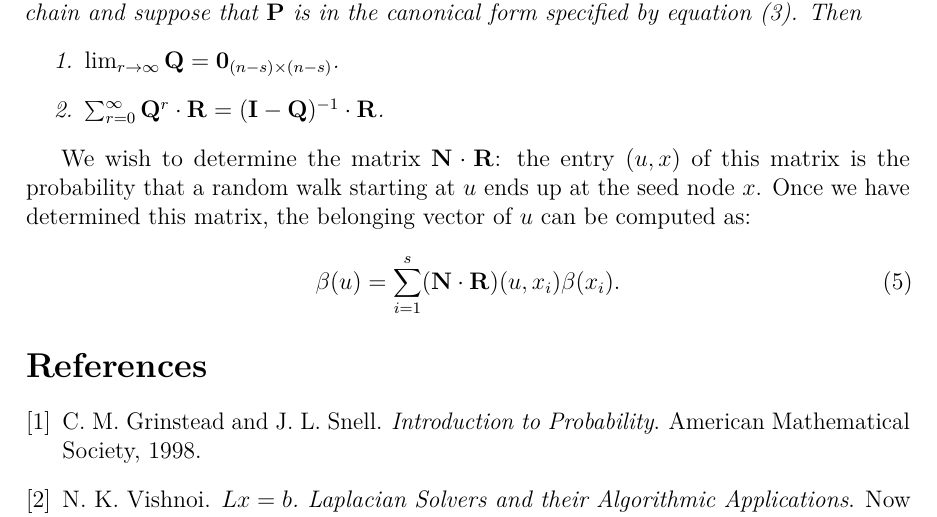
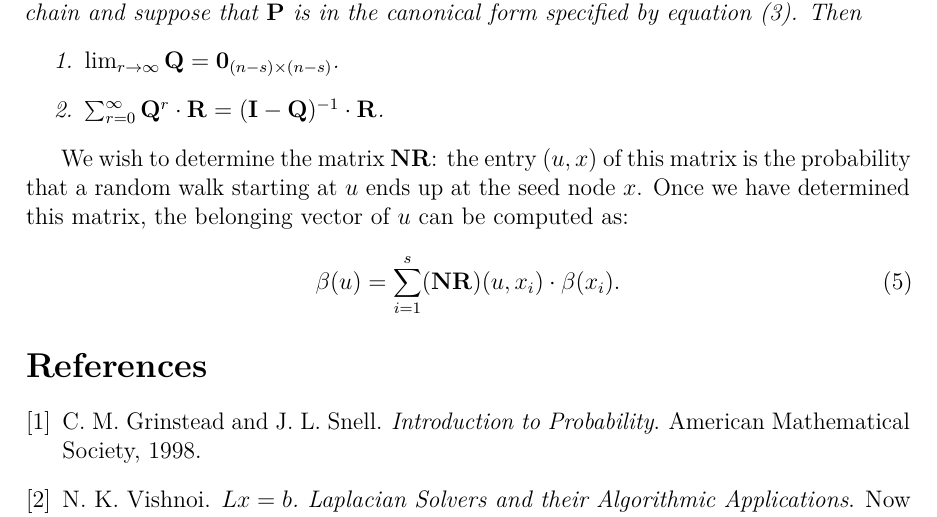
Before and after one commit to asifbanka/CommunityDetection, a LaTeX paper (main.tex, which reads the_model.tex): part of page 4 of 4, cut so that both start at the same text. Compiled offline with pdfLaTeX.

Commit message:
small changes

```diff
--- a/the_model.tex
+++ b/the_model.tex
@@ -153,10 +153,10 @@ We summarize some of the properties of an absorbing Markov chain.
 	\end{enumerate}
 \end{proposition}
 
-We wish to determine the matrix $\mat{N} \cdot \mat{R}$: the entry $(u, x)$ of this
+We wish to determine the matrix $\mat{N} \mat{R}$: the entry $(u, x)$ of this
 matrix is the probability that a random walk starting at~$u$ ends up at the seed
 node~$x$. Once we have determined this matrix, the belonging vector of $u$ can
 be computed as:
 \begin{equation}\label{eqn:belonging_vector}
-	\beta(u) = \sum_{i = 1}^{s} (\mat{N} \cdot \mat{R}) (u, x_i) \beta(x_i).
+	\beta(u) = \sum_{i = 1}^{s} (\mat{N} \mat{R}) (u, x_i) \cdot \beta(x_i).
 \end{equation}
```
